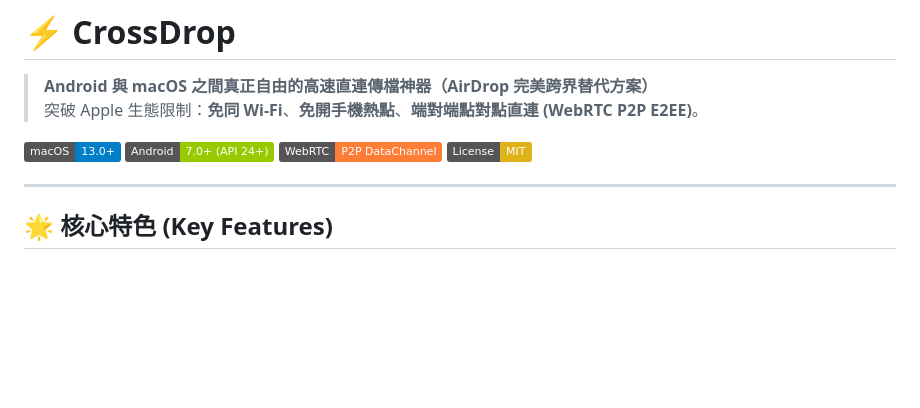
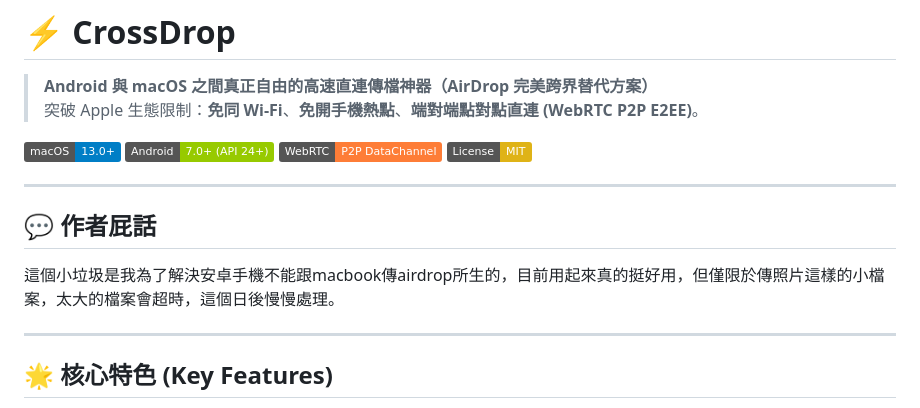
Before and after one commit to patric132/CrossDrop, a Markdown page: README.md, the part around the change. Drawn GitHub-style; badges without logos; blank space fills up the shorter version.

Commit message:
docs: add author note section to README

```diff
--- a/README.md
+++ b/README.md
@@ -7,6 +7,12 @@
 [![Android](https://img.shields.io/badge/Android-7.0%2B%20%28API%2024%2B%29-green?logo=android)](https://www.android.com/)
 [![WebRTC](https://img.shields.io/badge/WebRTC-P2P%20DataChannel-orange?logo=webrtc)](https://webrtc.org/)
 [![License: MIT](https://img.shields.io/badge/License-MIT-yellow.svg)](LICENSE)
+
+---
+
+## 💬 作者屁話
+
+這個小垃圾是我為了解決安卓手機不能跟macbook傳airdrop所生的，目前用起來真的挺好用，但僅限於傳照片這樣的小檔案，太大的檔案會超時，這個日後慢慢處理。
 
 ---
 
```
